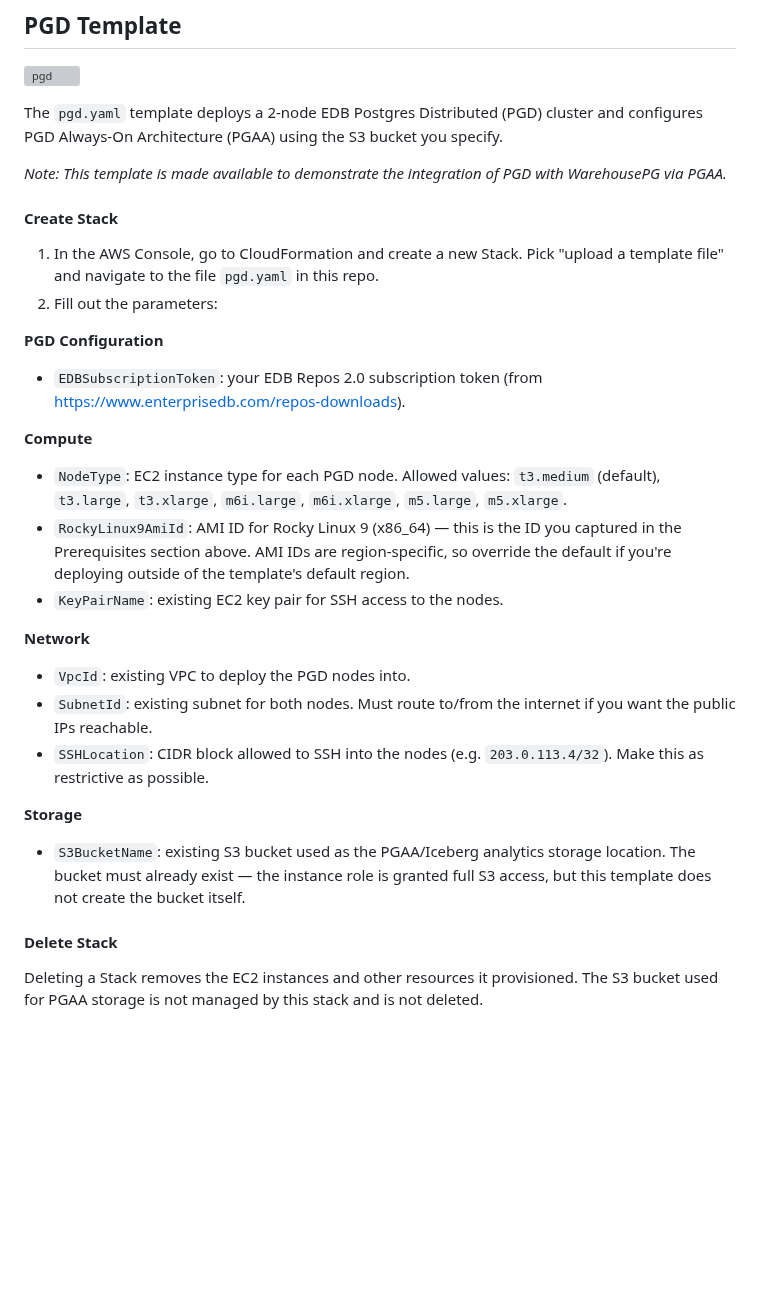
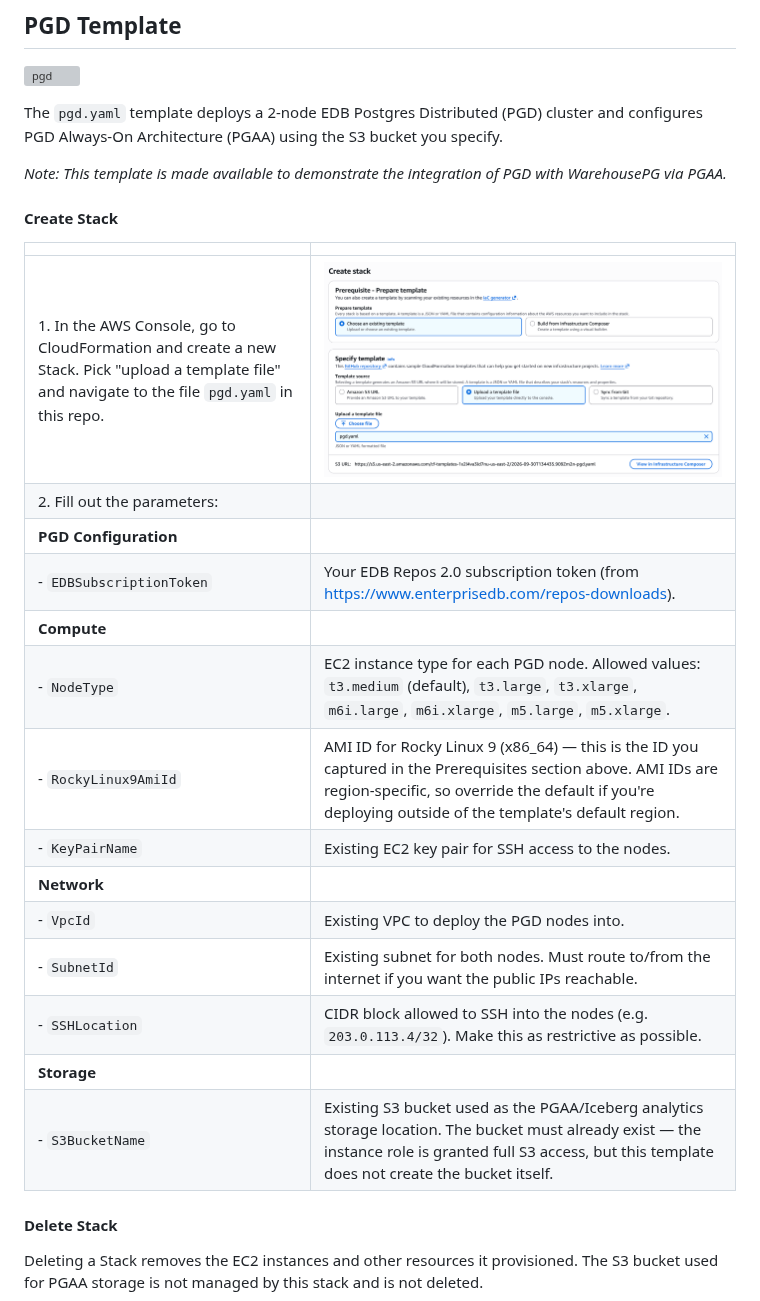
Before and after one commit to warehouse-pg/warehousepg-aws, a Markdown page: README.md, the part around one of its changes. Drawn GitHub-style; pictures changed too: images/stack_pgd.png (added); blank space fills up the shorter version; grey boxes are pictures that could not be loaded.

Commit message:
Update for readme format

```diff
--- a/README.md
+++ b/README.md
@@ -222,26 +223,23 @@ All resources provisioned by the Stack are deleted, including the data. Data is
 The `pgd.yaml` template deploys a 2-node EDB Postgres Distributed (PGD) cluster and configures PGD Always-On Architecture (PGAA) using the S3 bucket you specify.
 
 *Note: This template is made available to demonstrate the integration of PGD with WarehousePG via PGAA.*
-
 #### Create Stack
-1. In the AWS Console, go to CloudFormation and create a new Stack. Pick "upload a template file" and navigate to the file `pgd.yaml` in this repo.
-2. Fill out the parameters:
-
-**PGD Configuration**
-- `EDBSubscriptionToken`: your EDB Repos 2.0 subscription token (from https://www.enterprisedb.com/repos-downloads).
-
-**Compute**
-- `NodeType`: EC2 instance type for each PGD node. Allowed values: `t3.medium` (default), `t3.large`, `t3.xlarge`, `m6i.large`, `m6i.xlarge`, `m5.large`, `m5.xlarge`.
-- `RockyLinux9AmiId`: AMI ID for Rocky Linux 9 (x86_64) — this is the ID you captured in the Prerequisites section above. AMI IDs are region-specific, so override the default if you're deploying outside of the template's default region.
-- `KeyPairName`: existing EC2 key pair for SSH access to the nodes.
-
-**Network**
-- `VpcId`: existing VPC to deploy the PGD nodes into.
-- `SubnetId`: existing subnet for both nodes. Must route to/from the internet if you want the public IPs reachable.
-- `SSHLocation`: CIDR block allowed to SSH into the nodes (e.g. `203.0.113.4/32`). Make this as restrictive as possible.
-
-**Storage**
-- `S3BucketName`: existing S3 bucket used as the PGAA/Iceberg analytics storage location. The bucket must already exist — the instance role is granted full S3 access, but this template does not create the bucket itself.
+|  |  |
+|------|-------|
+| 1. In the AWS Console, go to CloudFormation and create a new Stack. Pick "upload a template file" and navigate to the file `pgd.yaml` in this repo. | <img src="images/stack_pgd.png" width="600" alt="stack_pgd"> |
+| 2. Fill out the parameters: | |
+| **PGD Configuration** | |
+| - `EDBSubscriptionToken` | Your EDB Repos 2.0 subscription token (from https://www.enterprisedb.com/repos-downloads). |
+| **Compute** | |
+| - `NodeType` | EC2 instance type for each PGD node. Allowed values: `t3.medium` (default), `t3.large`, `t3.xlarge`, `m6i.large`, `m6i.xlarge`, `m5.large`, `m5.xlarge`. |
+| - `RockyLinux9AmiId` | AMI ID for Rocky Linux 9 (x86_64) — this is the ID you captured in the Prerequisites section above. AMI IDs are region-specific, so override the default if you're deploying outside of the template's default region. |
+| - `KeyPairName` | Existing EC2 key pair for SSH access to the nodes. |
+| **Network** | |
+| - `VpcId` | Existing VPC to deploy the PGD nodes into. |
+| - `SubnetId` | Existing subnet for both nodes. Must route to/from the internet if you want the public IPs reachable. |
+| - `SSHLocation` | CIDR block allowed to SSH into the nodes (e.g. `203.0.113.4/32`). Make this as restrictive as possible. |
+| **Storage** | |
+| - `S3BucketName` | Existing S3 bucket used as the PGAA/Iceberg analytics storage location. The bucket must already exist — the instance role is granted full S3 access, but this template does not create the bucket itself. |
 
 #### Delete Stack
 Deleting a Stack removes the EC2 instances and other resources it provisioned. The S3 bucket used for PGAA storage is not managed by this stack and is not deleted.
```
Also changed, not shown: other parts of README.md (+2 -1 lines).
